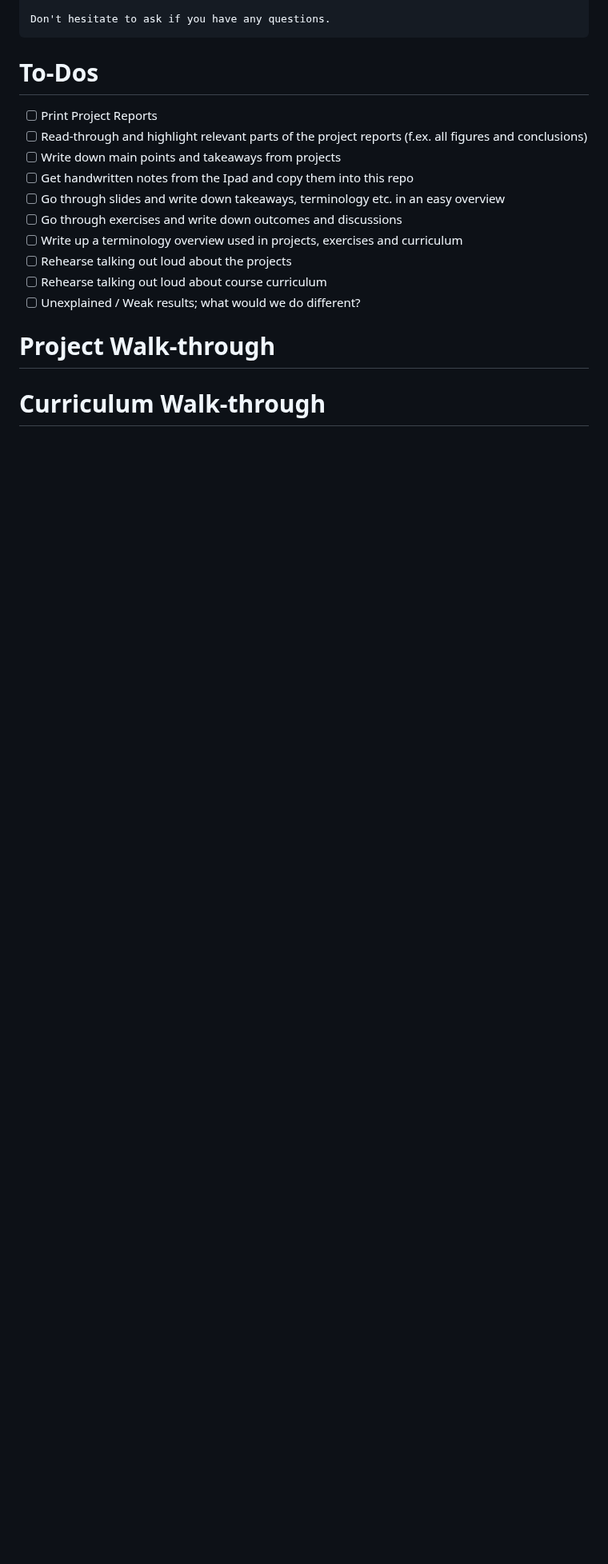
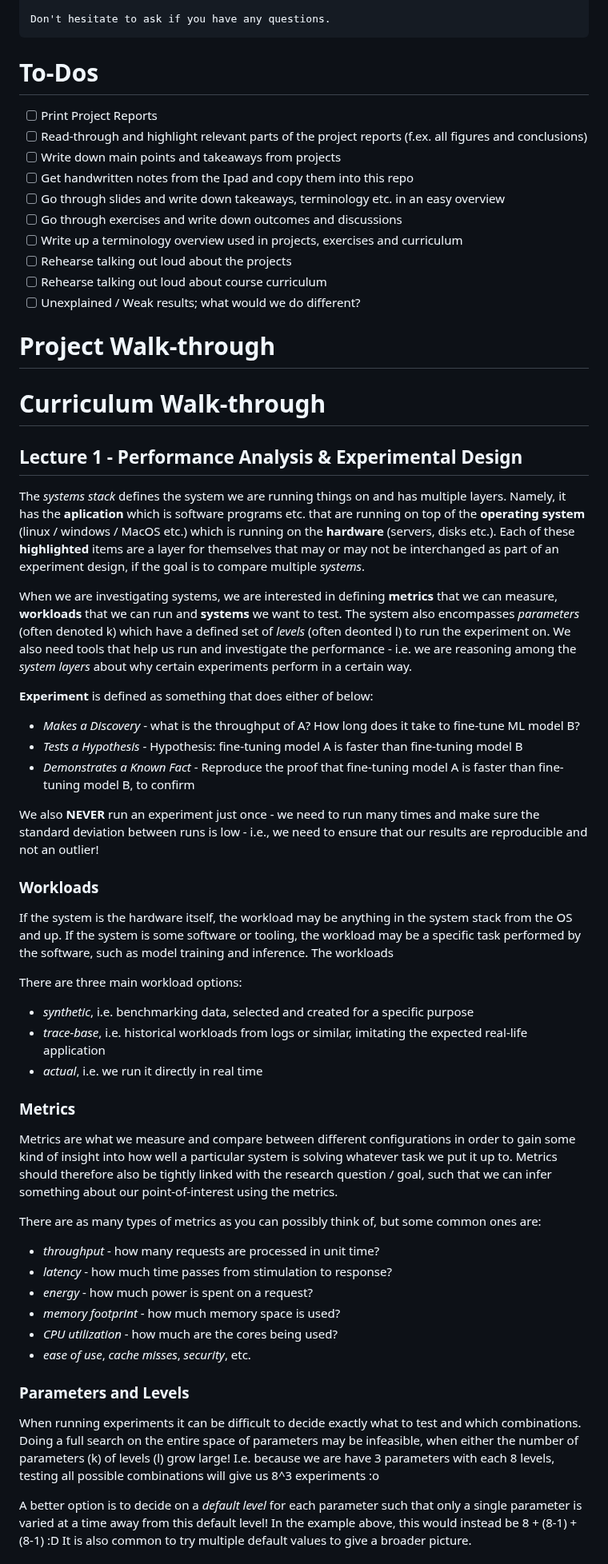
Before and after one commit to Mie-Jonasson/ComputerScienceMasters, a Markdown page: ComputerSystemsPerformance/ExamNotes.md, the part around one of its changes. Shown at 80% size. Drawn GitHub-style; blank space fills up the shorter version.

Commit message:
add notes for lecture 1

```diff
--- a/ComputerSystemsPerformance/ExamNotes.md
+++ b/ComputerSystemsPerformance/ExamNotes.md
@@ -42,3 +42,46 @@ Don't hesitate to ask if you have any questions.
 
 # Curriculum Walk-through
 
+## Lecture 1 - Performance Analysis & Experimental Design
+
+The *systems stack* defines the system we are running things on and has multiple layers. Namely, it has the **aplication** which is software programs etc. that are running on top of the **operating system** (linux / windows / MacOS etc.) which is running on the **hardware** (servers, disks etc.). Each of these **highlighted** items are a layer for themselves that may or may not be interchanged as part of an experiment design, if the goal is to compare multiple *systems*.
+
+When we are investigating systems, we are interested in defining **metrics** that we can measure, **workloads** that we can run and **systems** we want to test. The system also encompasses *parameters* (often denoted k) which have a defined set of *levels* (often deonted l) to run the experiment on.
+We also need tools that help us run and investigate the performance - i.e. we are reasoning among the *system layers* about why certain experiments perform in a certain way.
+
+**Experiment** is defined as something that does either of below:
+- *Makes a Discovery* - what is the throughput of A? How long does it take to fine-tune ML model B?
+- *Tests a Hypothesis* - Hypothesis: fine-tuning model A is faster than fine-tuning model B
+- *Demonstrates a Known Fact* - Reproduce the proof that fine-tuning model A is faster than fine-tuning model B, to confirm
+
+We also **NEVER** run an experiment just once - we need to run many times and make sure the standard deviation between runs is low - i.e., we need to ensure that our results are reproducible and not an outlier!
+
+### Workloads
+If the system is the hardware itself, the workload may be anything in the system stack from the OS and up.
+If the system is some software or tooling, the workload may be a specific task performed by the software, such as model training and inference.
+The workloads
+
+There are three main workload options:
+- *synthetic*, i.e. benchmarking data, selected and created for a specific purpose
+- *trace-base*, i.e. historical workloads from logs or similar, imitating the expected real-life application
+- *actual*, i.e. we run it directly in real time
+
+### Metrics
+Metrics are what we measure and compare between different configurations in order to gain some kind of insight into how well a particular system is solving whatever task we put it up to.
+Metrics should therefore also be tightly linked with the research question / goal, such that we can infer something about our point-of-interest using the metrics.
+
+There are as many types of metrics as you can possibly think of, but some common ones are:
+- *throughput* - how many requests are processed in unit time?
+- *latency* - how much time passes from stimulation to response?
+- *energy* - how much power is spent on a request?
+- *memory footprint* - how much memory space is used?
+- *CPU utilization* - how much are the cores being used?
+- *ease of use*, *cache misses*, *security*, etc.
+
+### Parameters and Levels
+When running experiments it can be difficult to decide exactly what to test and which combinations. Doing a full search on the entire space of parameters may be infeasible, when either the number of parameters (k) of levels (l) grow large!
+I.e. because we are have 3 parameters with each 8 levels, testing all possible combinations will give us 8^3 experiments :o
+
+A better option is to decide on a *default level* for each parameter such that only a single parameter is varied at a time away from this default level! In the example above, this would instead be 8 + (8-1) + (8-1) :D
+It is also common to try multiple default values to give a broader picture.
+
```
Also changed, not shown: other parts of ComputerSystemsPerformance/ExamNotes.md (+34 -0 lines), ComputerSystemsPerformance/images/2k_factorial.png (added), ComputerSystemsPerformance/images/performance_analysis.png (added).
